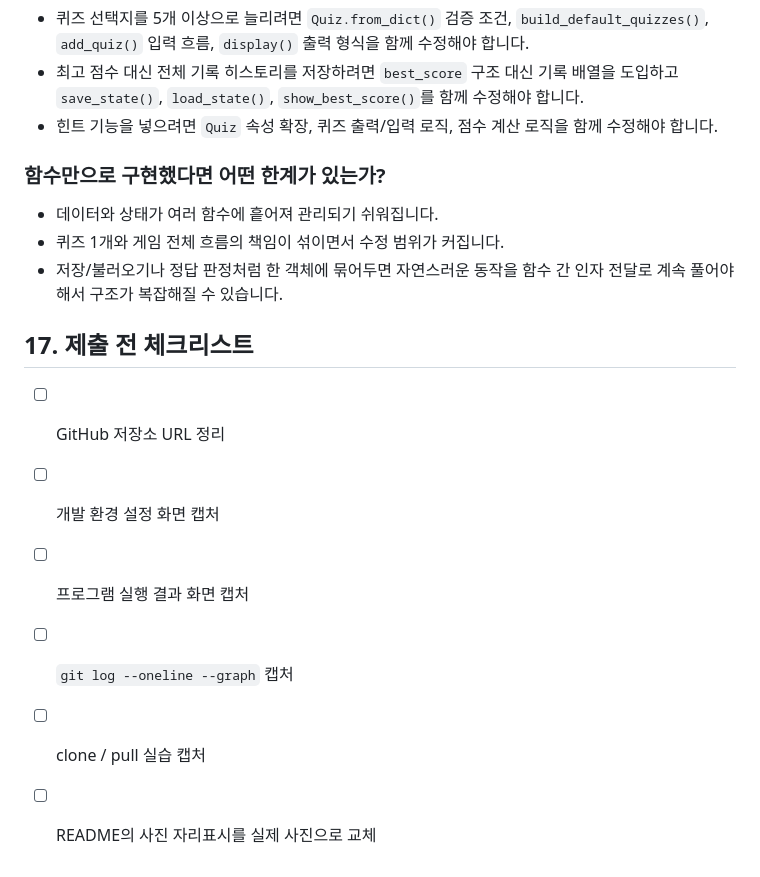
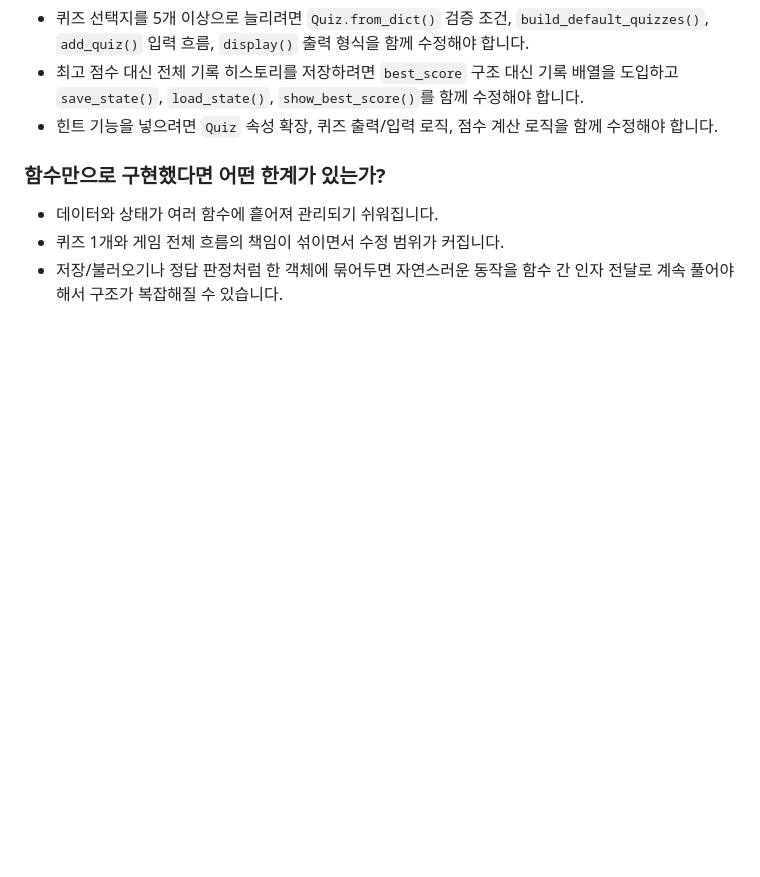
Before and after one commit to TraceofLight/1_month_crunch, a Markdown page: README.md, the part around one of its changes. Drawn GitHub-style; blank space fills up the shorter version.

```diff
--- a/README.md
+++ b/README.md
@@ -275,12 +273,3 @@ python main.py
 - 데이터와 상태가 여러 함수에 흩어져 관리되기 쉬워집니다.
 - 퀴즈 1개와 게임 전체 흐름의 책임이 섞이면서 수정 범위가 커집니다.
 - 저장/불러오기나 정답 판정처럼 한 객체에 묶어두면 자연스러운 동작을 함수 간 인자 전달로 계속 풀어야 해서 구조가 복잡해질 수 있습니다.
-
-## 17. 제출 전 체크리스트
-
-- [ ] GitHub 저장소 URL 정리
-- [ ] 개발 환경 설정 화면 캡처
-- [ ] 프로그램 실행 결과 화면 캡처
-- [ ] `git log --oneline --graph` 캡처
-- [ ] clone / pull 실습 캡처
-- [ ] README의 사진 자리표시를 실제 사진으로 교체
```
Also changed, not shown: other parts of README.md (+31 -33 lines), pics/answers.png (added), pics/git_1.png (added), pics/git_2.png (added), pics/git_3.png (added).
